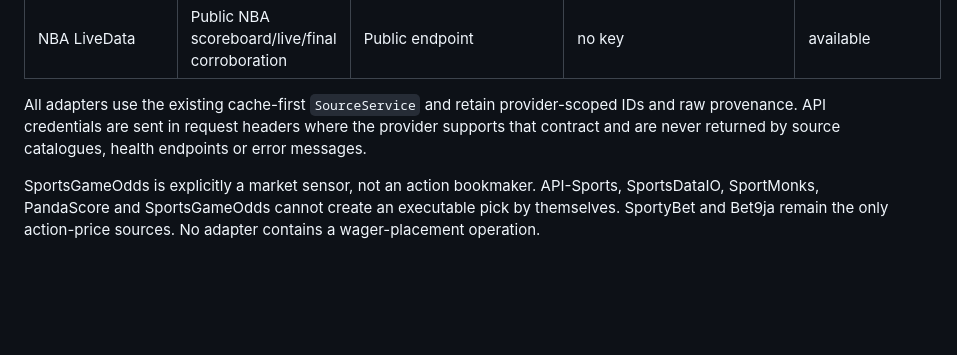
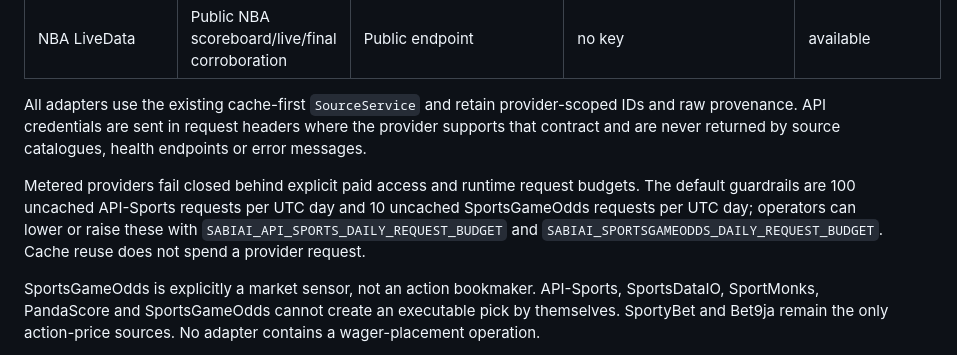
Before and after one commit to thathman/SabiAI, a Markdown page: docs/SABI_BOY_V25_SOURCE_MATRIX.md, the part around the change. GitHub-like rendering; blank space fills up the shorter version.

```diff
--- a/docs/SABI_BOY_V25_SOURCE_MATRIX.md
+++ b/docs/SABI_BOY_V25_SOURCE_MATRIX.md
@@ -22,6 +22,12 @@ All adapters use the existing cache-first `SourceService` and retain provider-sc
 raw provenance. API credentials are sent in request headers where the provider supports that
 contract and are never returned by source catalogues, health endpoints or error messages.
 
+Metered providers fail closed behind explicit paid access and runtime request budgets. The
+default guardrails are 100 uncached API-Sports requests per UTC day and 10 uncached
+SportsGameOdds requests per UTC day; operators can lower or raise these with
+`SABIAI_API_SPORTS_DAILY_REQUEST_BUDGET` and `SABIAI_SPORTSGAMEODDS_DAILY_REQUEST_BUDGET`.
+Cache reuse does not spend a provider request.
+
 SportsGameOdds is explicitly a market sensor, not an action bookmaker. API-Sports,
 SportsDataIO, SportMonks, PandaScore and SportsGameOdds cannot create an executable pick by
 themselves. SportyBet and Bet9ja remain the only action-price sources. No adapter contains a
```
Also changed, not shown: docs/SABIAI_V2_TASKS.md (+1 -0 lines), docs/SABI_BOY_V25_ENGINE_COMPLETION.md (+3 -2 lines).
